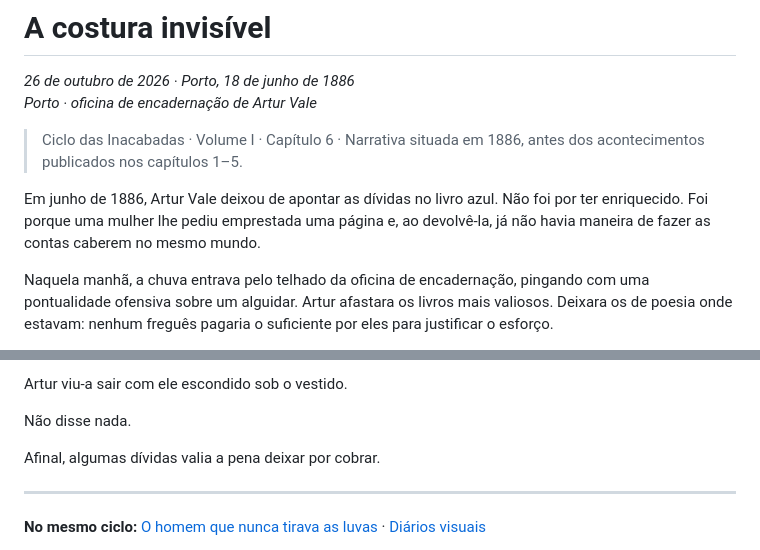
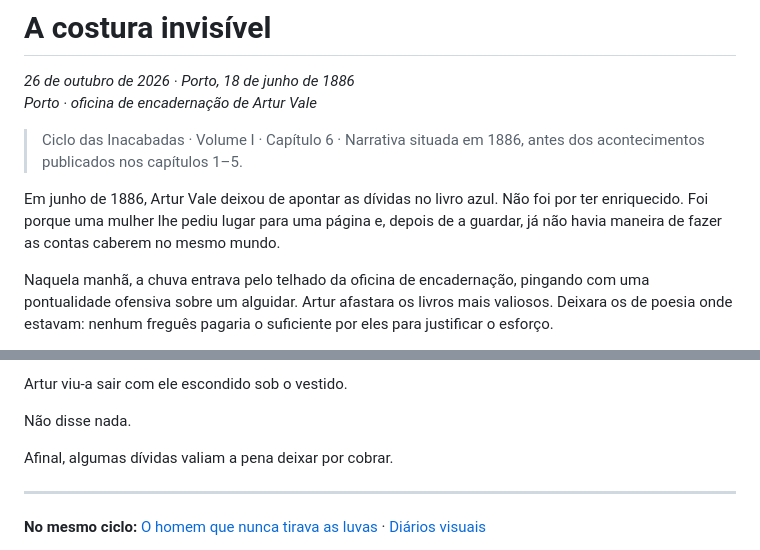
Before and after one commit to Vranuska/vespera-aeternum, a Markdown page: arquivo/ciclo-das-inacabadas/a-costura-invisivel-v1.md, 2 parts joined by grey strips. Rendered like a GitHub page.

Commit message:
fix(arquivo): sincronizar edição preservada com diário

```diff
--- a/arquivo/ciclo-das-inacabadas/a-costura-invisivel-v1.md
+++ b/arquivo/ciclo-das-inacabadas/a-costura-invisivel-v1.md
@@ -5,7 +5,7 @@
 
 > Ciclo das Inacabadas · Volume I · Capítulo 6 · Narrativa situada em 1886, antes dos acontecimentos publicados nos capítulos 1–5.
 
-Em junho de 1886, Artur Vale deixou de apontar as dívidas no livro azul. Não foi por ter enriquecido. Foi porque uma mulher lhe pediu emprestada uma página e, ao devolvê-la, já não havia maneira de fazer as contas caberem no mesmo mundo.
+Em junho de 1886, Artur Vale deixou de apontar as dívidas no livro azul. Não foi por ter enriquecido. Foi porque uma mulher lhe pediu lugar para uma página e, depois de a guardar, já não havia maneira de fazer as contas caberem no mesmo mundo.
 
 Naquela manhã, a chuva entrava pelo telhado da oficina de encadernação, pingando com uma pontualidade ofensiva sobre um alguidar. Artur afastara os livros mais valiosos. Deixara os de poesia onde estavam: nenhum freguês pagaria o suficiente por eles para justificar o esforço.
 
@@ -347,7 +347,7 @@ Artur viu-a sair com ele escondido sob o vestido.
 
 Não disse nada.
 
-Afinal, algumas dívidas valia a pena deixar por cobrar.
+Afinal, algumas dívidas valiam a pena deixar por cobrar.
 
 ---
 
```
